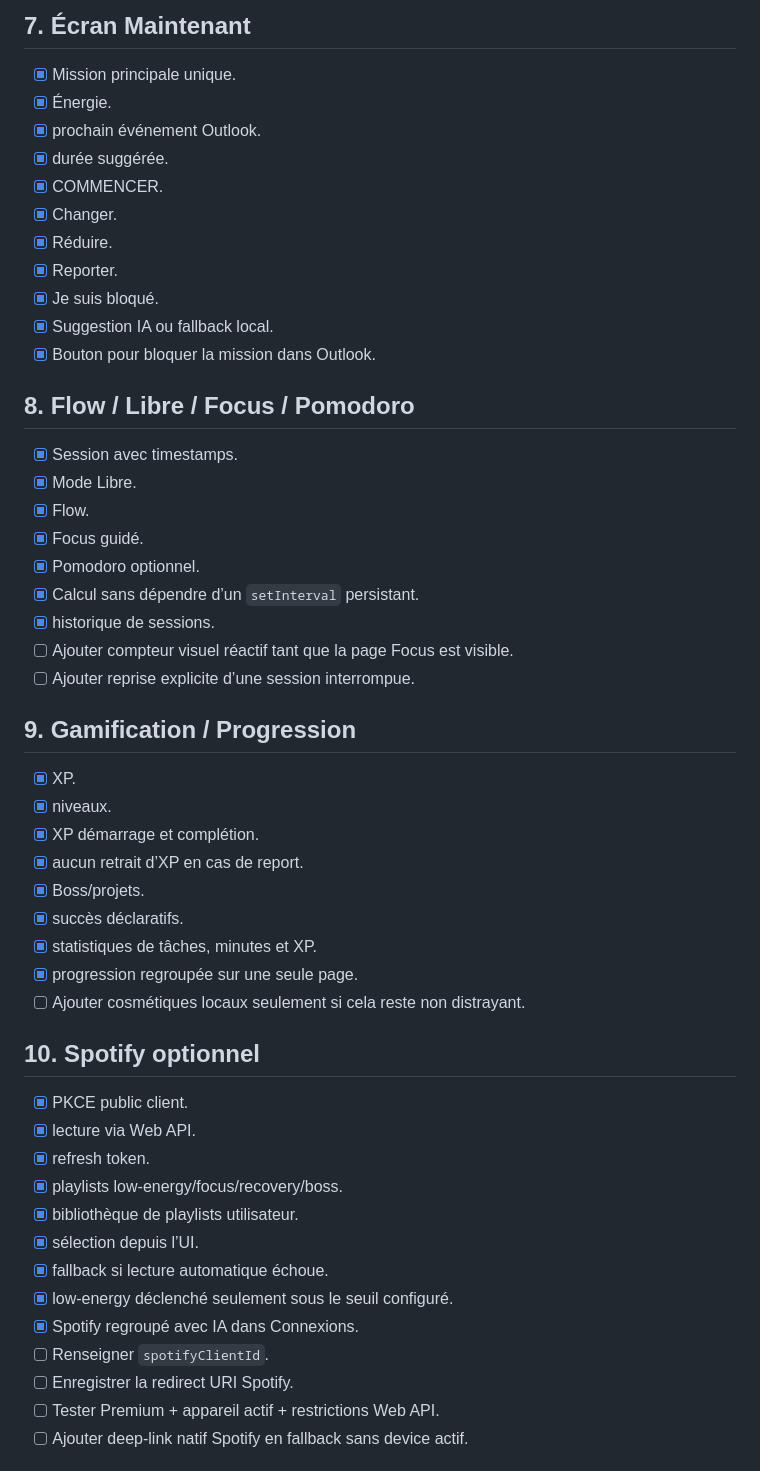
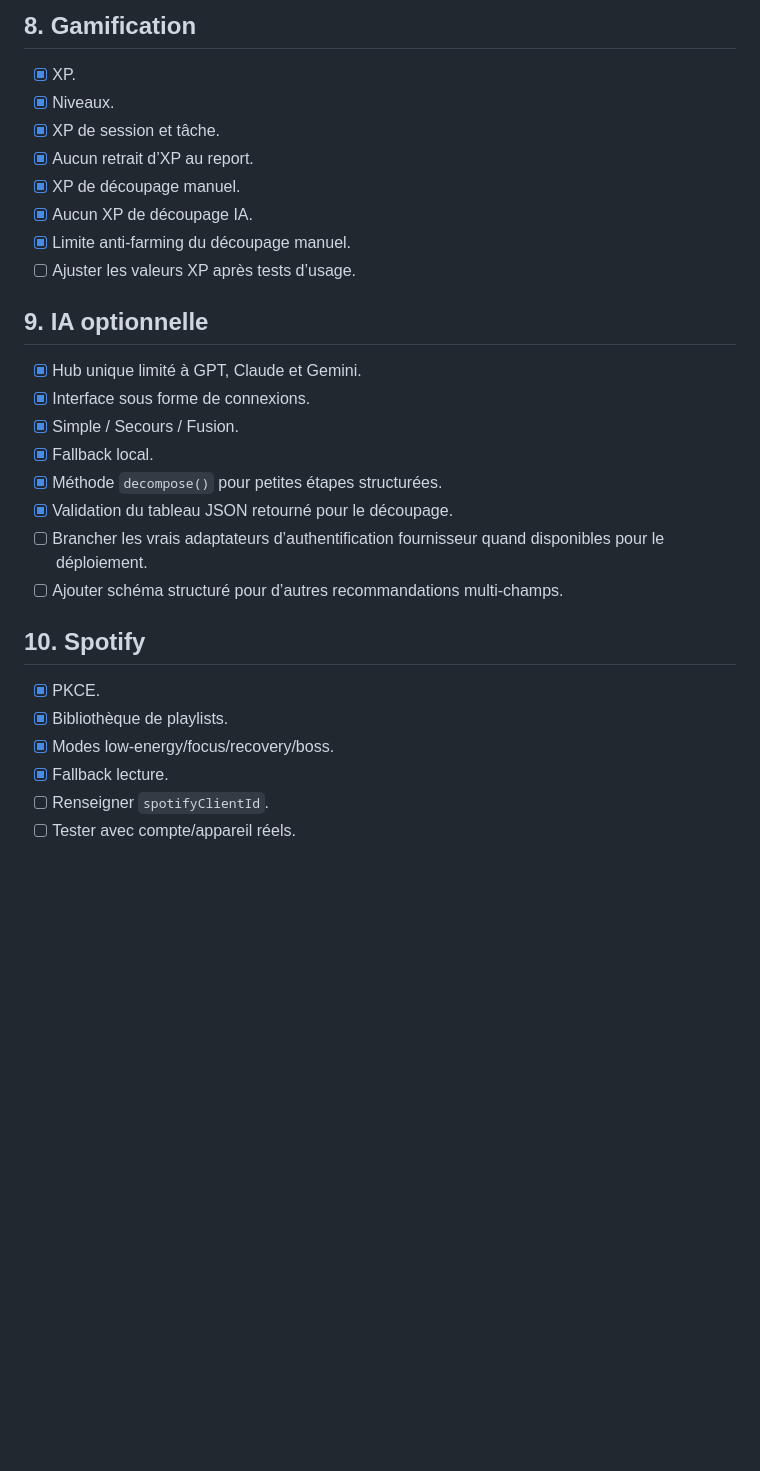
Before and after one commit to CYPT71/MeliApp, a Markdown page: TODO.md, the part around one of its changes. Drawn GitHub-style; blank space fills up the shorter version.

Commit message:
docs: align todo with task workspace

```diff
--- a/TODO.md
+++ b/TODO.md
@@ -120,54 +103,31 @@
-## 7. Écran Maintenant
-
-- [x] Mission principale unique.
-- [x] Énergie.
-- [x] prochain événement Outlook.
-- [x] durée suggérée.
-- [x] COMMENCER.
-- [x] Changer.
-- [x] Réduire.
-- [x] Reporter.
-- [x] Je suis bloqué.
-- [x] Suggestion IA ou fallback local.
-- [x] Bouton pour bloquer la mission dans Outlook.
-
-## 8. Flow / Libre / Focus / Pomodoro
-
-- [x] Session avec timestamps.
-- [x] Mode Libre.
-- [x] Flow.
-- [x] Focus guidé.
-- [x] Pomodoro optionnel.
-- [x] Calcul sans dépendre d’un `setInterval` persistant.
-- [x] historique de sessions.
-- [ ] Ajouter compteur visuel réactif tant que la page Focus est visible.
-- [ ] Ajouter reprise explicite d’une session interrompue.
-
-## 9. Gamification / Progression
+## 8. Gamification
 
 - [x] XP.
-- [x] niveaux.
-- [x] XP démarrage et complétion.
-- [x] aucun retrait d’XP en cas de report.
-- [x] Boss/projets.
-- [x] succès déclaratifs.
-- [x] statistiques de tâches, minutes et XP.
-- [x] progression regroupée sur une seule page.
-- [ ] Ajouter cosmétiques locaux seulement si cela reste non distrayant.
+- [x] Niveaux.
+- [x] XP de session et tâche.
+- [x] Aucun retrait d’XP au report.
+- [x] XP de découpage manuel.
+- [x] Aucun XP de découpage IA.
+- [x] Limite anti-farming du découpage manuel.
+- [ ] Ajuster les valeurs XP après tests d’usage.
 
-## 10. Spotify optionnel
+## 9. IA optionnelle
 
-- [x] PKCE public client.
-- [x] lecture via Web API.
-- [x] refresh token.
-- [x] playlists low-energy/focus/recovery/boss.
-- [x] bibliothèque de playlists utilisateur.
-- [x] sélection depuis l’UI.
-- [x] fallback si lecture automatique échoue.
-- [x] low-energy déclenché seulement sous le seuil configuré.
-- [x] Spotify regroupé avec IA dans Connexions.
+- [x] Hub unique limité à GPT, Claude et Gemini.
+- [x] Interface sous forme de connexions.
+- [x] Simple / Secours / Fusion.
+- [x] Fallback local.
+- [x] Méthode `decompose()` pour petites étapes structurées.
+- [x] Validation du tableau JSON retourné pour le découpage.
+- [ ] Brancher les vrais adaptateurs d’authentification fournisseur quand disponibles pour le déploiement.
+- [ ] Ajouter schéma structuré pour d’autres recommandations multi-champs.
+
+## 10. Spotify
+
+- [x] PKCE.
+- [x] Bibliothèque de playlists.
+- [x] Modes low-energy/focus/recovery/boss.
+- [x] Fallback lecture.
 - [ ] Renseigner `spotifyClientId`.
-- [ ] Enregistrer la redirect URI Spotify.
-- [ ] Tester Premium + appareil actif + restrictions Web API.
-- [ ] Ajouter deep-link natif Spotify en fallback sans device actif.
+- [ ] Tester avec compte/appareil réels.
 
```
Also changed, not shown: other parts of TODO.md (+109 -168 lines).
